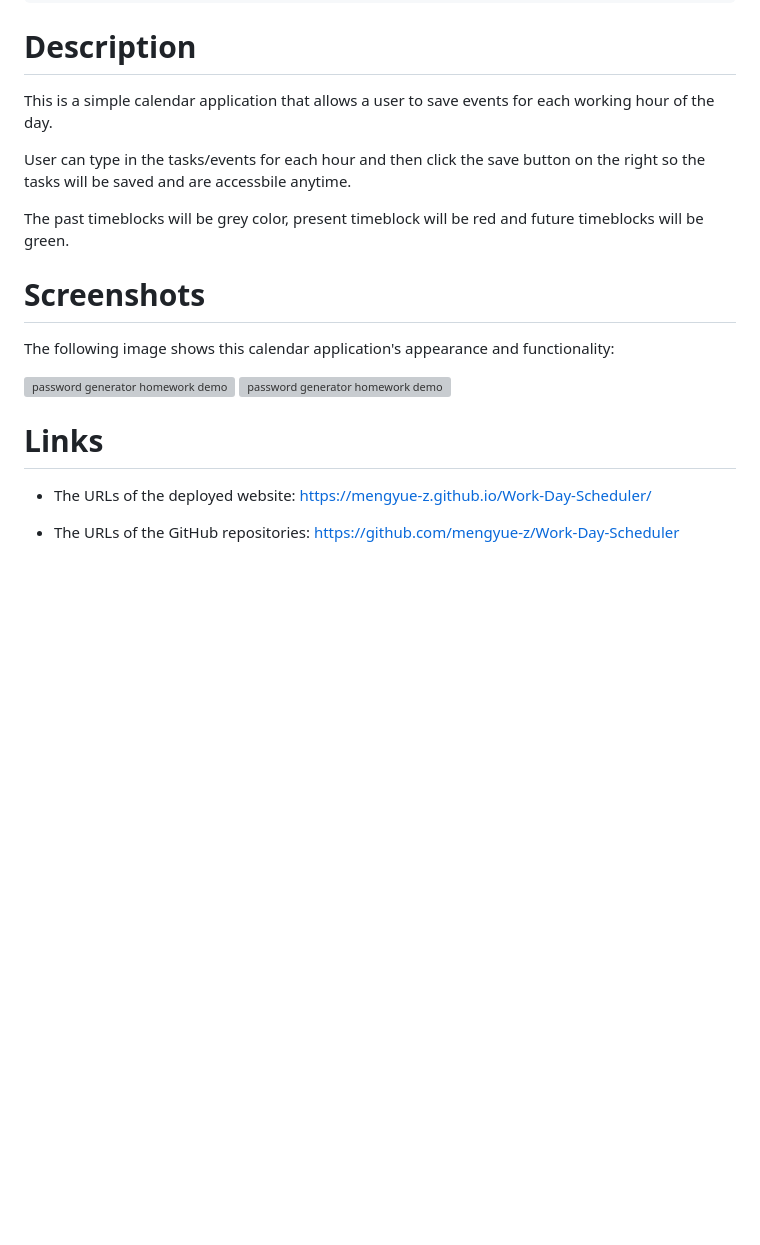
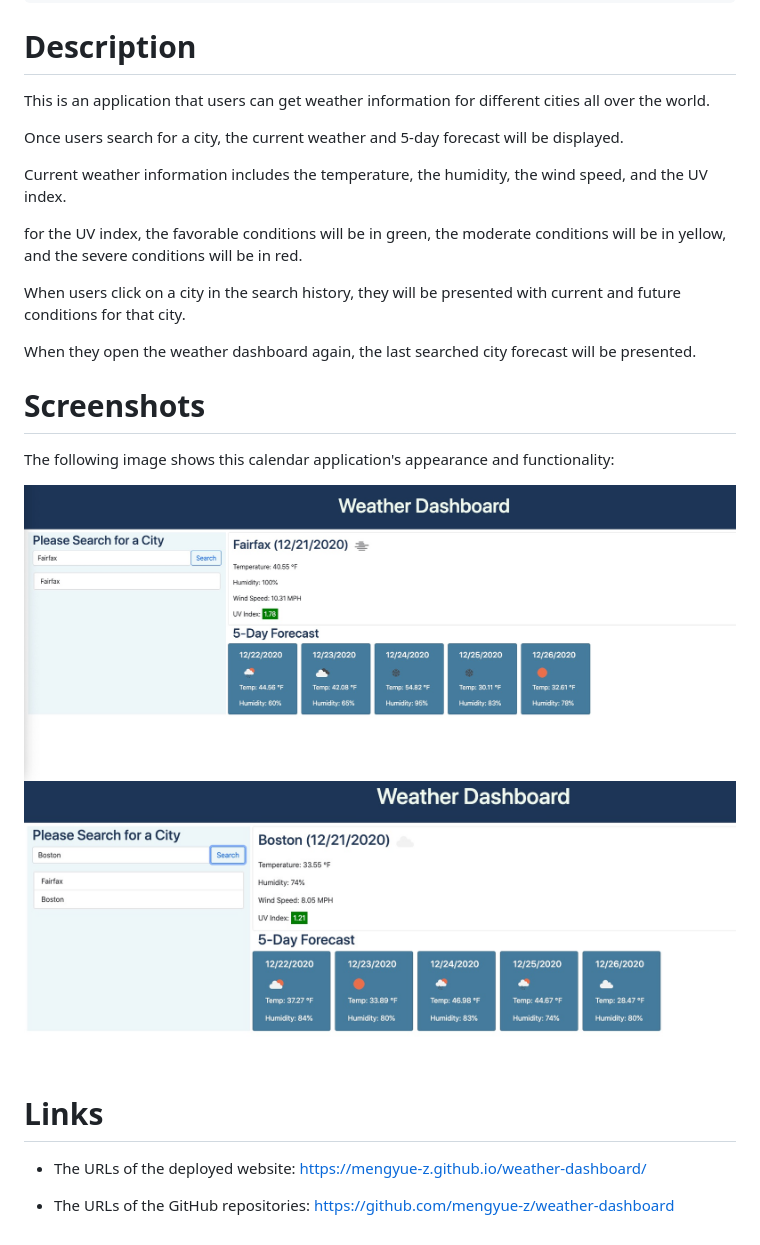
Before and after one commit to mengyue-z/weather-dashboard, a Markdown page: README.md, the part around the change. Drawn GitHub-style; pictures changed too: screenshots/img1.jpg (added), screenshots/img2.jpg (added); blank space fills up the shorter version; grey boxes are pictures that could not be loaded.

```diff
--- a/README.md
+++ b/README.md
@@ -10,21 +10,27 @@ SO THAT I can plan a trip accordingly
 
 # Description
 
-This is a simple calendar application that allows a user to save events for each working hour of the day.
+This is an application that users can get weather information for different cities all over the world.
 
-User can type in the tasks/events for each hour and then click the save button on the right so the tasks will be saved and are accessbile anytime.
+Once users search for a city, the current weather and 5-day forecast will be displayed.
 
-The past timeblocks will be grey color, present timeblock will be red and future timeblocks will be green.
+Current weather information includes the temperature, the humidity, the wind speed, and the UV index.
+
+for the UV index, the favorable conditions will be in green, the moderate conditions will be in yellow, and the severe conditions will be in red.
+
+When users click on a city in the search history, they will be presented with current and future conditions for that city.
+
+When they open the weather dashboard again, the last searched city forecast will be presented.
 
 # Screenshots
 
 The following image shows this calendar application's appearance and functionality:
 
-![password generator homework demo](./screenshots/image1.jpg)
-![password generator homework demo](./screenshots/image2.jpg)
+![password generator homework demo](./screenshots/img1.jpg)
+![password generator homework demo](./screenshots/img2.jpg)
 
 # Links
 
-* The URLs of the deployed website: https://mengyue-z.github.io/Work-Day-Scheduler/
+* The URLs of the deployed website: https://mengyue-z.github.io/weather-dashboard/
 
-* The URLs of the GitHub repositories: https://github.com/mengyue-z/Work-Day-Scheduler
+* The URLs of the GitHub repositories: https://github.com/mengyue-z/weather-dashboard
```
Also changed, not shown: 4 other files.
